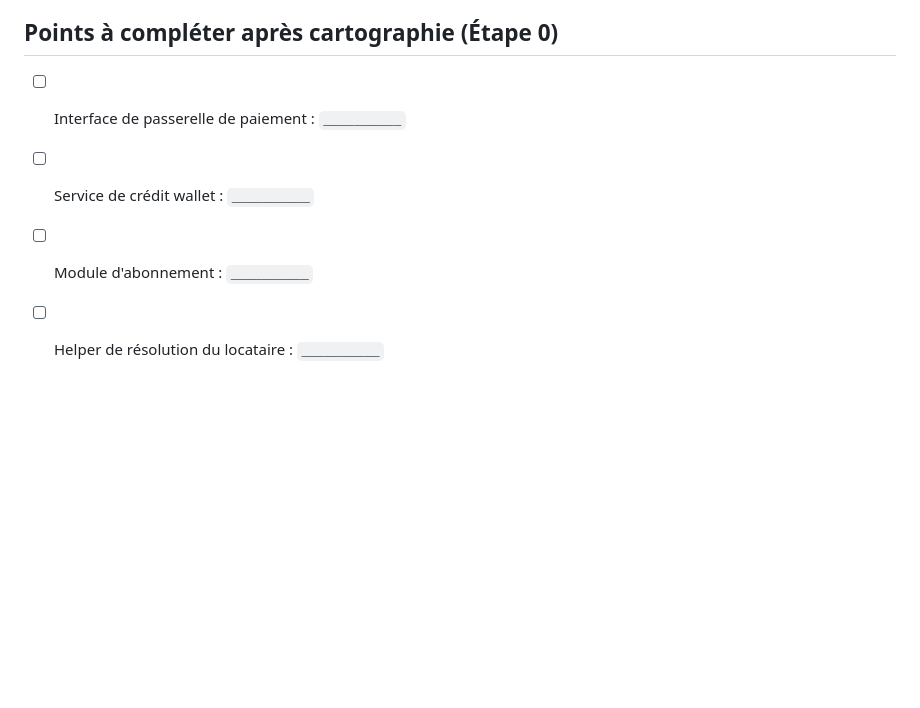
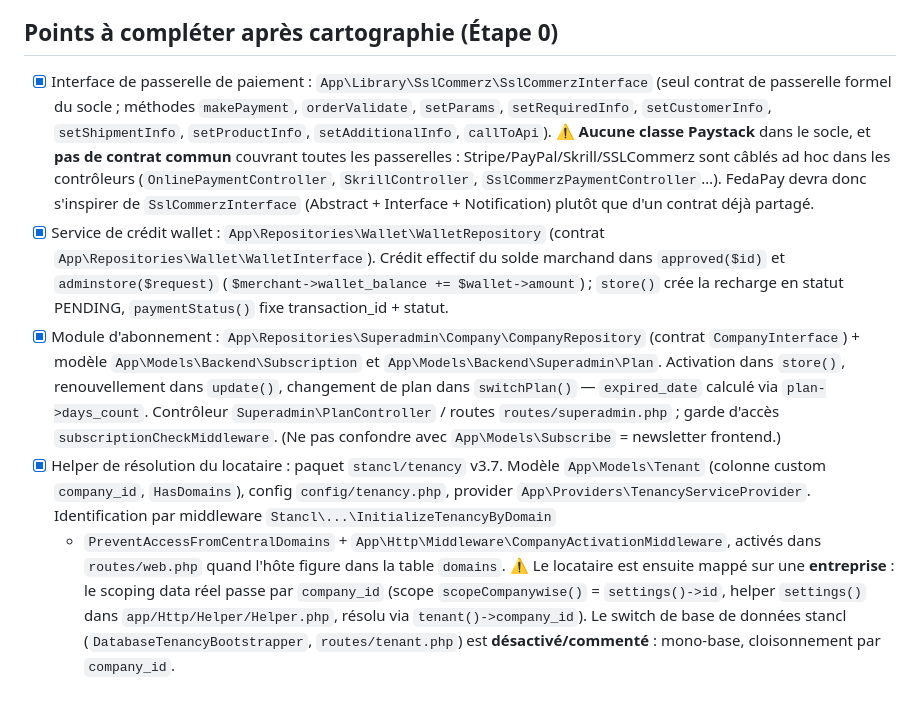
Before and after one commit to malcomx2022/beninlink, a Markdown page: CLAUDE.md, the part around the change. Drawn GitHub-style; blank space fills up the shorter version.

Commit message:
docs(claude): cartographie socle We Courier (tenancy, passerelle, wallet, abonnement)
Reporte les noms/chemins reels dans les cases Etape 0 de CLAUDE.md :
- tenancy stancl (Tenant + company_id, InitializeTenancyByDomain, settings())
- contrat passerelle SslCommerzInterface (aucune classe Paystack existante)
- credit wallet WalletRepository (approved/adminstore)
- abonnement CompanyRepository + modeles Subscription/Plan

Co-Authored-By: Claude Opus 4.8 <noreply@anthropic.com>
Claude-Session: https://claude.ai/code/session_01B9uAGGSeoM2v6dDUUu9Nig

```diff
--- a/CLAUDE.md
+++ b/CLAUDE.md
@@ -61,7 +61,36 @@
   et reporter les noms réels ici.
 
 ## Points à compléter après cartographie (Étape 0)
-- [ ] Interface de passerelle de paiement : `__________`
-- [ ] Service de crédit wallet : `__________`
-- [ ] Module d'abonnement : `__________`
-- [ ] Helper de résolution du locataire : `__________`
+- [x] Interface de passerelle de paiement : `App\Library\SslCommerz\SslCommerzInterface`
+  (seul contrat de passerelle formel du socle ; méthodes `makePayment`,
+  `orderValidate`, `setParams`, `setRequiredInfo`, `setCustomerInfo`,
+  `setShipmentInfo`, `setProductInfo`, `setAdditionalInfo`, `callToApi`).
+  ⚠️ **Aucune classe Paystack** dans le socle, et **pas de contrat commun**
+  couvrant toutes les passerelles : Stripe/PayPal/Skrill/SSLCommerz sont câblés
+  ad hoc dans les contrôleurs (`OnlinePaymentController`, `SkrillController`,
+  `SslCommerzPaymentController`…). FedaPay devra donc s'inspirer de
+  `SslCommerzInterface` (Abstract + Interface + Notification) plutôt que d'un
+  contrat déjà partagé.
+- [x] Service de crédit wallet : `App\Repositories\Wallet\WalletRepository`
+  (contrat `App\Repositories\Wallet\WalletInterface`). Crédit effectif du solde
+  marchand dans `approved($id)` et `adminstore($request)`
+  (`$merchant->wallet_balance += $wallet->amount`) ; `store()` crée la recharge
+  en statut PENDING, `paymentStatus()` fixe transaction_id + statut.
+- [x] Module d'abonnement : `App\Repositories\Superadmin\Company\CompanyRepository`
+  (contrat `CompanyInterface`) + modèle `App\Models\Backend\Subscription` et
+  `App\Models\Backend\Superadmin\Plan`. Activation dans `store()`, renouvellement
+  dans `update()`, changement de plan dans `switchPlan()` — `expired_date` calculé
+  via `plan->days_count`. Contrôleur `Superadmin\PlanController` / routes
+  `routes/superadmin.php` ; garde d'accès `subscriptionCheckMiddleware`.
+  (Ne pas confondre avec `App\Models\Subscribe` = newsletter frontend.)
+- [x] Helper de résolution du locataire : paquet `stancl/tenancy` v3.7.
+  Modèle `App\Models\Tenant` (colonne custom `company_id`, `HasDomains`),
+  config `config/tenancy.php`, provider `App\Providers\TenancyServiceProvider`.
+  Identification par middleware `Stancl\...\InitializeTenancyByDomain`
+  + `PreventAccessFromCentralDomains` + `App\Http\Middleware\CompanyActivationMiddleware`,
+  activés dans `routes/web.php` quand l'hôte figure dans la table `domains`.
+  ⚠️ Le locataire est ensuite mappé sur une **entreprise** : le scoping data réel
+  passe par `company_id` (scope `scopeCompanywise()` = `settings()->id`, helper
+  `settings()` dans `app/Http/Helper/Helper.php`, résolu via `tenant()->company_id`).
+  Le switch de base de données stancl (`DatabaseTenancyBootstrapper`, `routes/tenant.php`)
+  est **désactivé/commenté** : mono-base, cloisonnement par `company_id`.
```
